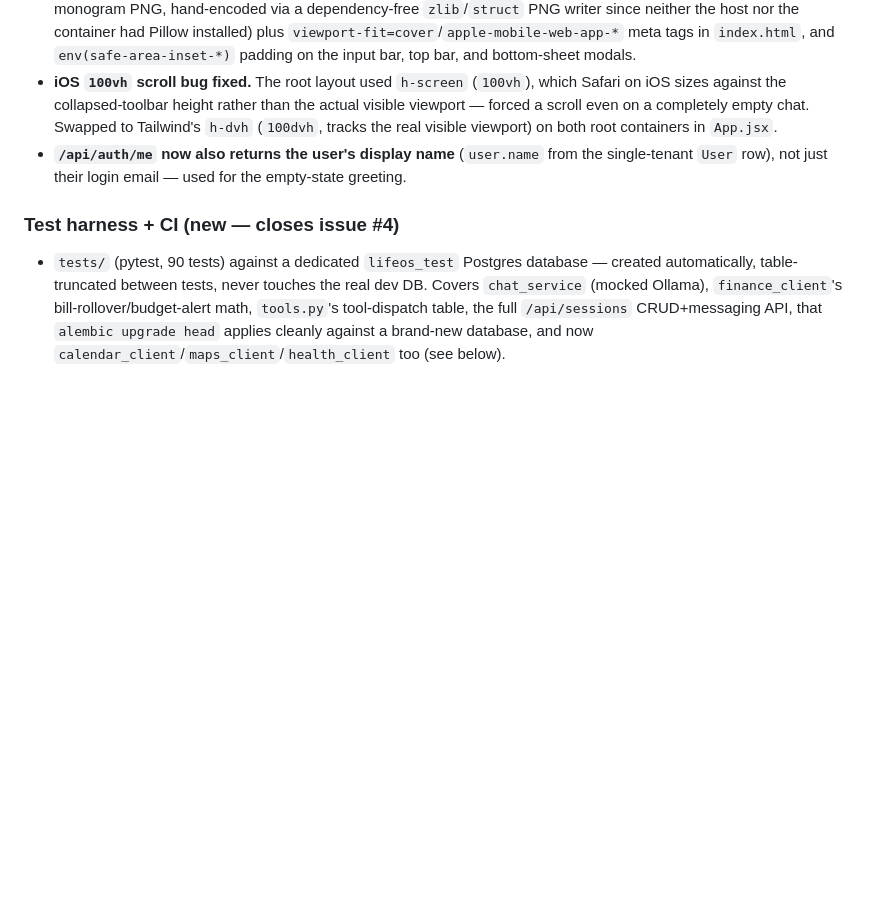
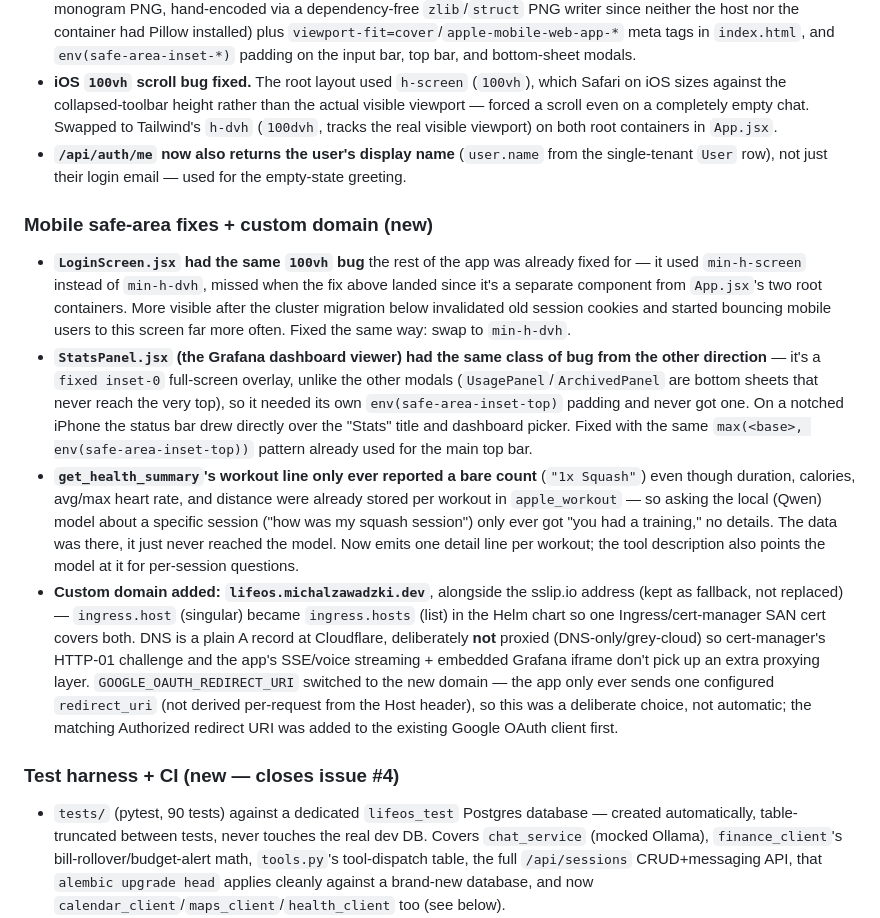
Before and after one commit to Zawadzki-Michal/LifeOS, a Markdown page: 02-PROGRESS.md, the part around the change. GitHub-like rendering; blank space fills up the shorter version.

```diff
--- a/02-PROGRESS.md
+++ b/02-PROGRESS.md
@@ -42,6 +42,12 @@ This document is a running record of what's actually been built, as a supplement
 - **PWA installability + iPhone safe areas** — `webapp/public/manifest.json` + generated app icons (a plain "L" monogram PNG, hand-encoded via a dependency-free `zlib`/`struct` PNG writer since neither the host nor the container had Pillow installed) plus `viewport-fit=cover`/`apple-mobile-web-app-*` meta tags in `index.html`, and `env(safe-area-inset-*)` padding on the input bar, top bar, and bottom-sheet modals.
 - **iOS `100vh` scroll bug fixed.** The root layout used `h-screen` (`100vh`), which Safari on iOS sizes against the collapsed-toolbar height rather than the actual visible viewport — forced a scroll even on a completely empty chat. Swapped to Tailwind's `h-dvh` (`100dvh`, tracks the real visible viewport) on both root containers in `App.jsx`.
 - **`/api/auth/me` now also returns the user's display name** (`user.name` from the single-tenant `User` row), not just their login email — used for the empty-state greeting.
+
+### Mobile safe-area fixes + custom domain (new)
+- **`LoginScreen.jsx` had the same `100vh` bug** the rest of the app was already fixed for — it used `min-h-screen` instead of `min-h-dvh`, missed when the fix above landed since it's a separate component from `App.jsx`'s two root containers. More visible after the cluster migration below invalidated old session cookies and started bouncing mobile users to this screen far more often. Fixed the same way: swap to `min-h-dvh`.
+- **`StatsPanel.jsx` (the Grafana dashboard viewer) had the same class of bug from the other direction** — it's a `fixed inset-0` full-screen overlay, unlike the other modals (`UsagePanel`/`ArchivedPanel` are bottom sheets that never reach the very top), so it needed its own `env(safe-area-inset-top)` padding and never got one. On a notched iPhone the status bar drew directly over the "Stats" title and dashboard picker. Fixed with the same `max(<base>, env(safe-area-inset-top))` pattern already used for the main top bar.
+- **`get_health_summary`'s workout line only ever reported a bare count** (`"1x Squash"`) even though duration, calories, avg/max heart rate, and distance were already stored per workout in `apple_workout` — so asking the local (Qwen) model about a specific session ("how was my squash session") only ever got "you had a training," no details. The data was there, it just never reached the model. Now emits one detail line per workout; the tool description also points the model at it for per-session questions.
+- **Custom domain added: `lifeos.michalzawadzki.dev`**, alongside the sslip.io address (kept as fallback, not replaced) — `ingress.host` (singular) became `ingress.hosts` (list) in the Helm chart so one Ingress/cert-manager SAN cert covers both. DNS is a plain A record at Cloudflare, deliberately **not** proxied (DNS-only/grey-cloud) so cert-manager's HTTP-01 challenge and the app's SSE/voice streaming + embedded Grafana iframe don't pick up an extra proxying layer. `GOOGLE_OAUTH_REDIRECT_URI` switched to the new domain — the app only ever sends one configured `redirect_uri` (not derived per-request from the Host header), so this was a deliberate choice, not automatic; the matching Authorized redirect URI was added to the existing Google OAuth client first.
 
 ### Test harness + CI (new — closes issue #4)
 - `tests/` (pytest, 90 tests) against a dedicated `lifeos_test` Postgres database — created automatically, table-truncated between tests, never touches the real dev DB. Covers `chat_service` (mocked Ollama), `finance_client`'s bill-rollover/budget-alert math, `tools.py`'s tool-dispatch table, the full `/api/sessions` CRUD+messaging API, that `alembic upgrade head` applies cleanly against a brand-new database, and now `calendar_client`/`maps_client`/`health_client` too (see below).
```
Also changed, not shown: deploy/README.md (+26 -4 lines).
